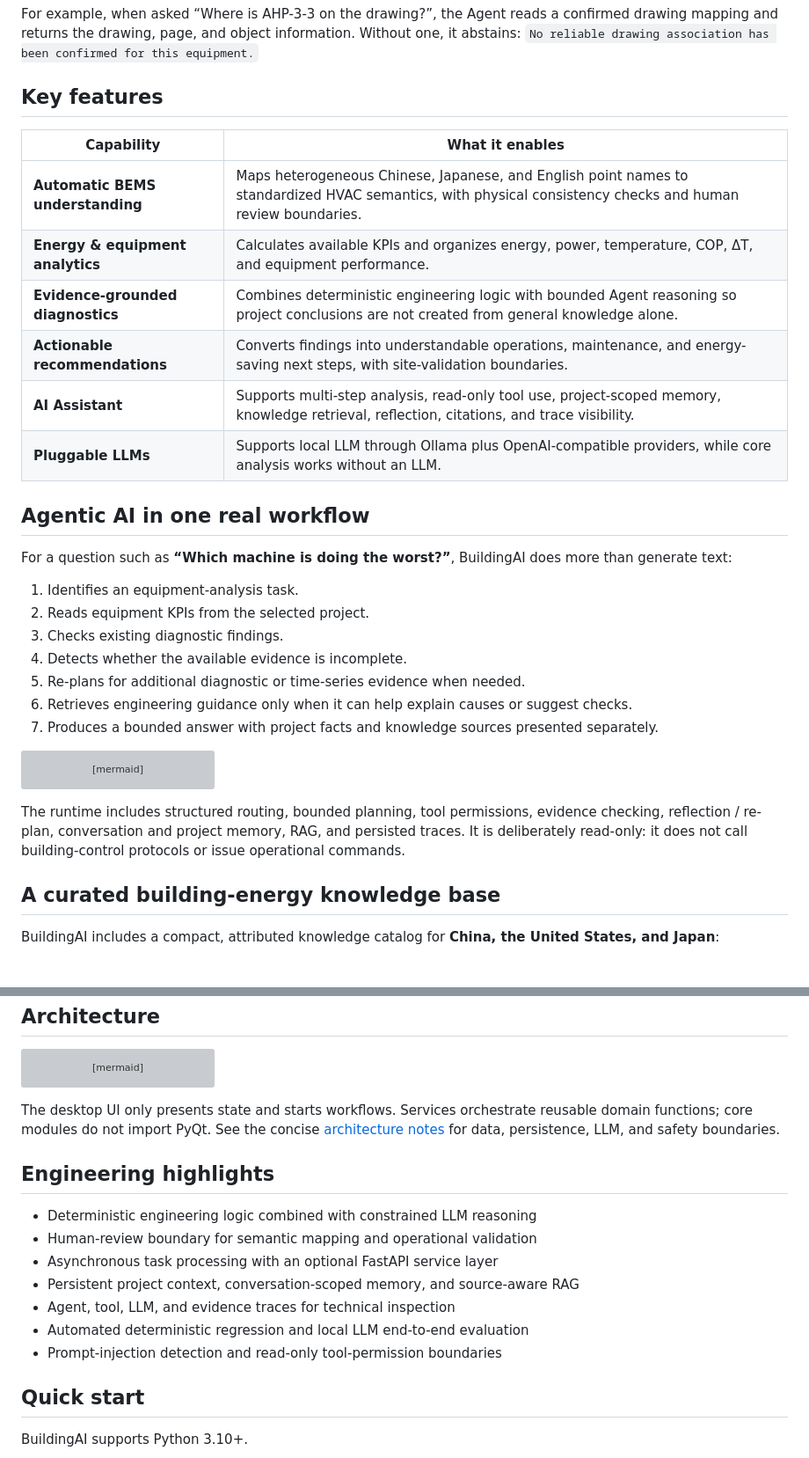
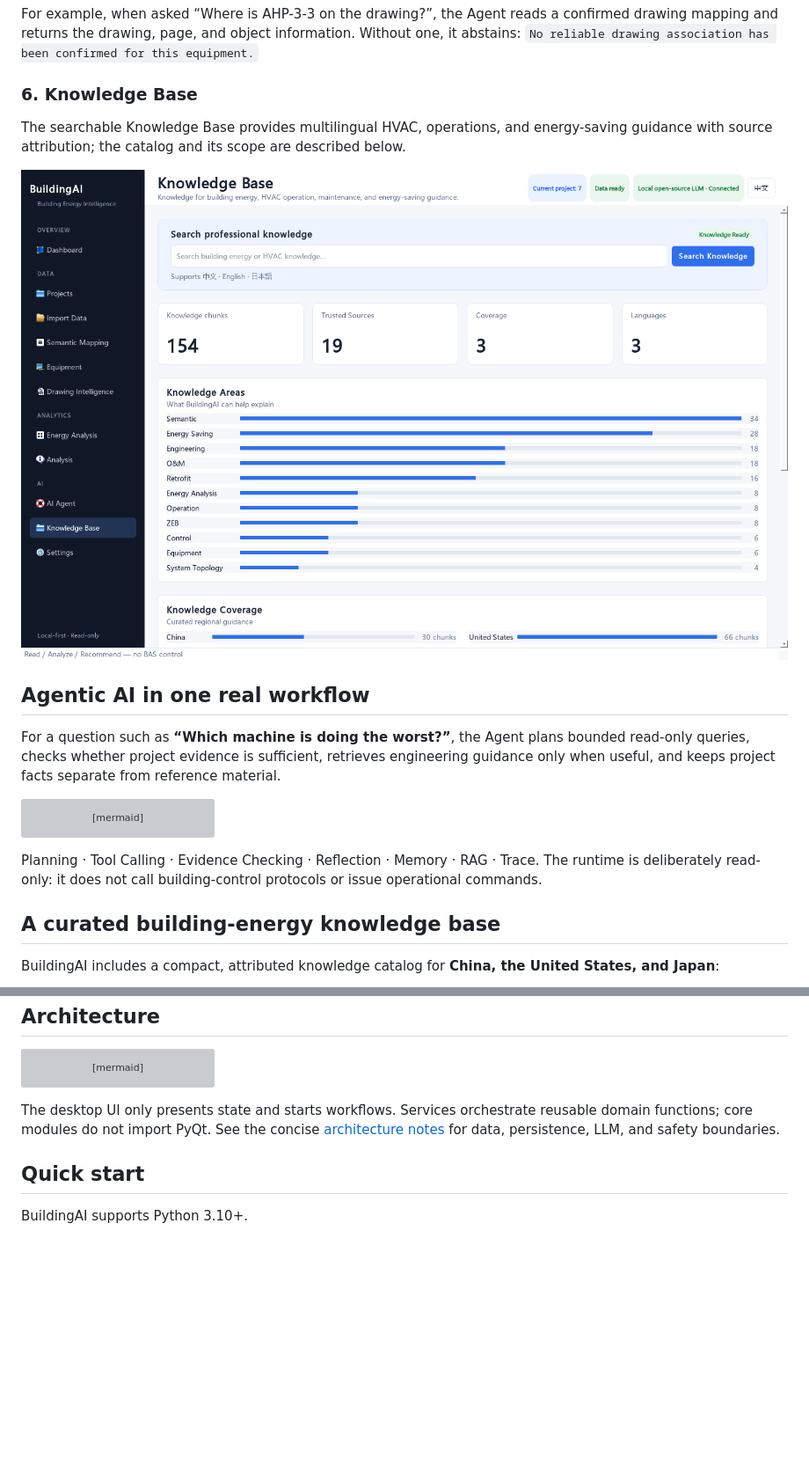
Before and after one commit to KaedeharaT/hvac-ai-analyzer, a Markdown page: README.md, 2 parts joined by grey strips. Shown at 88% size. Drawn GitHub-style; blank space fills up the shorter version; grey boxes are pictures that could not be loaded.

Commit message:
feat: align energy analysis with product showcase

````diff
--- a/README.md
+++ b/README.md
@@ -89,28 +84,15 @@ BuildingAI can ingest architectural / HVAC drawings through an optional YOLOv8 v
 
 For example, when asked “Where is AHP-3-3 on the drawing?”, the Agent reads a confirmed drawing mapping and returns the drawing, page, and object information. Without one, it abstains: `No reliable drawing association has been confirmed for this equipment.`
 
-## Key features
+### 6. Knowledge Base
 
-| Capability | What it enables |
-| --- | --- |
-| **Automatic BEMS understanding** | Maps heterogeneous Chinese, Japanese, and English point names to standardized HVAC semantics, with physical consistency checks and human review boundaries. |
-| **Energy & equipment analytics** | Calculates available KPIs and organizes energy, power, temperature, COP, ΔT, and equipment performance. |
-| **Evidence-grounded diagnostics** | Combines deterministic engineering logic with bounded Agent reasoning so project conclusions are not created from general knowledge alone. |
-| **Actionable recommendations** | Converts findings into understandable operations, maintenance, and energy-saving next steps, with site-validation boundaries. |
-| **AI Assistant** | Supports multi-step analysis, read-only tool use, project-scoped memory, knowledge retrieval, reflection, citations, and trace visibility. |
-| **Pluggable LLMs** | Supports local LLM through Ollama plus OpenAI-compatible providers, while core analysis works without an LLM. |
+The searchable Knowledge Base provides multilingual HVAC, operations, and energy-saving guidance with source attribution; the catalog and its scope are described below.
+
+![Knowledge Base page](docs/images/knowledge-base.png)
 
 ## Agentic AI in one real workflow
 
-For a question such as **“Which machine is doing the worst?”**, BuildingAI does more than generate text:
-
-1. Identifies an equipment-analysis task.
-2. Reads equipment KPIs from the selected project.
-3. Checks existing diagnostic findings.
-4. Detects whether the available evidence is incomplete.
-5. Re-plans for additional diagnostic or time-series evidence when needed.
-6. Retrieves engineering guidance only when it can help explain causes or suggest checks.
-7. Produces a bounded answer with project facts and knowledge sources presented separately.
+For a question such as **“Which machine is doing the worst?”**, the Agent plans bounded read-only queries, checks whether project evidence is sufficient, retrieves engineering guidance only when useful, and keeps project facts separate from reference material.
 
 ```mermaid
 flowchart TD
@@ -125,7 +107,7 @@ flowchart TD
     A --> O[Trace, citations, and UI presentation]
 ```
 
-The runtime includes structured routing, bounded planning, tool permissions, evidence checking, reflection / re-plan, conversation and project memory, RAG, and persisted traces. It is deliberately read-only: it does not call building-control protocols or issue operational commands.
+Planning · Tool Calling · Evidence Checking · Reflection · Memory · RAG · Trace. The runtime is deliberately read-only: it does not call building-control protocols or issue operational commands.
 
 ## A curated building-energy knowledge base
 
@@ -208,16 +190,6 @@ flowchart TB
 
 The desktop UI only presents state and starts workflows. Services orchestrate reusable domain functions; core modules do not import PyQt. See the concise [architecture notes](docs/architecture.md) for data, persistence, LLM, and safety boundaries.
 
-## Engineering highlights
-
-- Deterministic engineering logic combined with constrained LLM reasoning
-- Human-review boundary for semantic mapping and operational validation
-- Asynchronous task processing with an optional FastAPI service layer
-- Persistent project context, conversation-scoped memory, and source-aware RAG
-- Agent, tool, LLM, and evidence traces for technical inspection
-- Automated deterministic regression and local LLM end-to-end evaluation
-- Prompt-injection detection and read-only tool-permission boundaries
-
 ## Quick start
 
 BuildingAI supports Python 3.10+.
````
Also changed, not shown: other parts of README.md (+8 -13 lines), README_zh.md (+11 -43 lines), docs/real_usage_evaluation.md (+20 -3 lines), docs/images/ai-assistant.png, docs/images/diagnostics.png (added), docs/images/energy-analysis.png, 3 other files.
